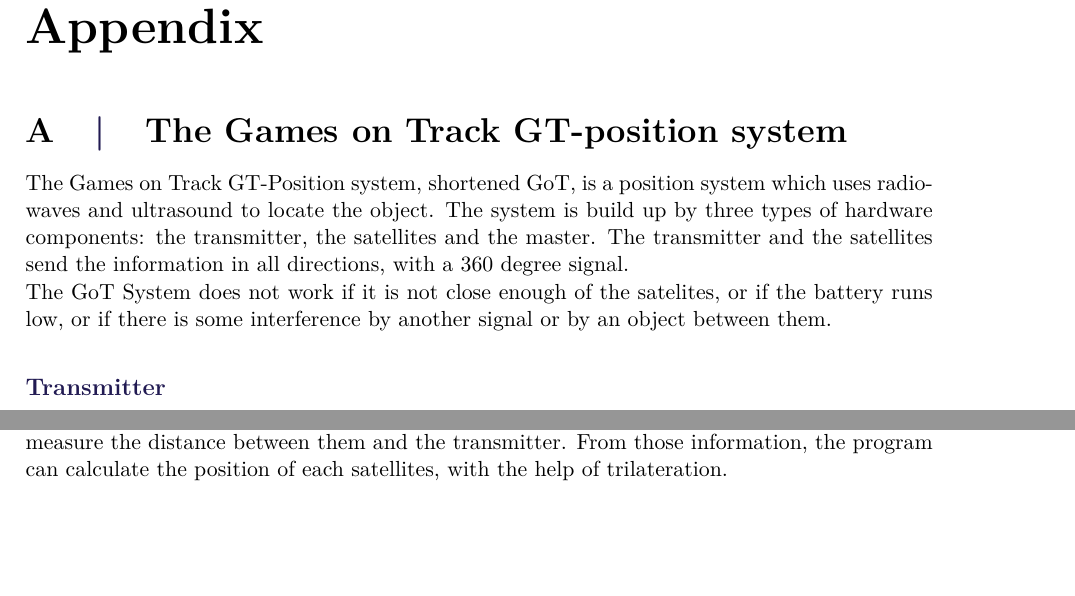
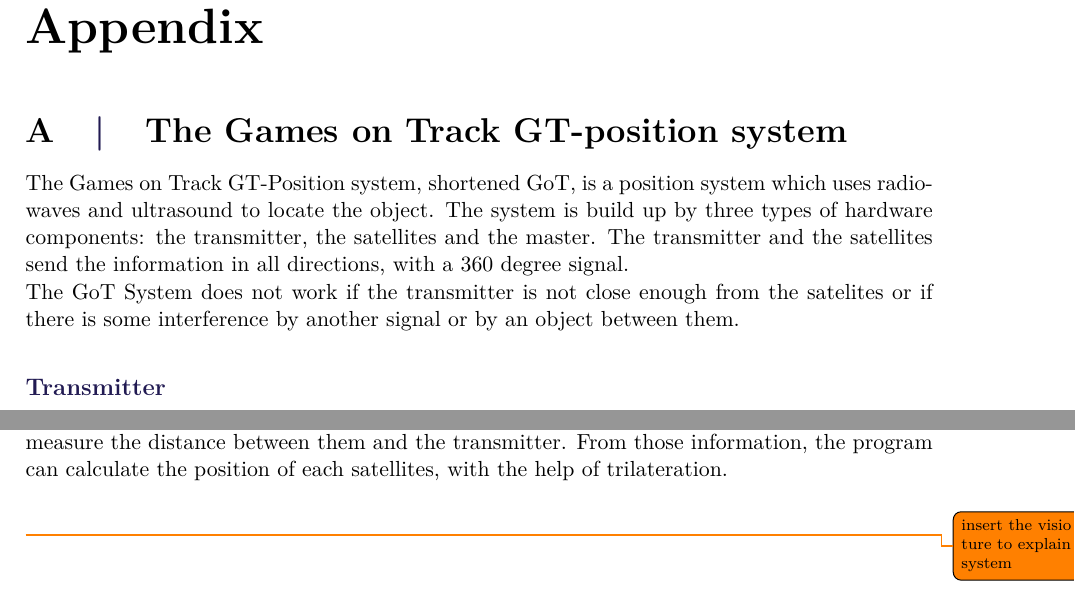
Before and after one commit to AodhAnd/eit-p5-lm-report, a LaTeX thesis (main.tex, which reads appendix/GoTdescription.tex): two parts of pages 18 and 20 of 34, joined at a grey line, cut so that both start at the same text, the shorter picture padded with empty space. Compiled offline with pdfLaTeX.

Commit message:
corrected little changes on the GOT description, waiting for mads to correct it, and someone to read it.

```diff
--- a/appendix/GoTdescription.tex
+++ b/appendix/GoTdescription.tex
@@ -1,6 +1,6 @@
 \section{The Games on Track GT-position system}
 The Games on Track GT-Position system, shortened GoT, is a position system which uses radio-waves and ultrasound to locate the object. The system is build up by three types of hardware components: the transmitter, the satellites and the master. The transmitter and the satellites send the information in all directions, with a 360 degree signal.\\
-The GoT System does not work if it is not close enough of the satelites, or if the battery runs low, or if there is some interference by another signal or by an object between them.
+The GoT System does not work if the transmitter is not close enough from the satelites or if there is some interference by another signal or by an object between them.
 
 \subsubsection{Transmitter}
 The transmitter component is placed on the object, which needs to be located. The time at wich each ultrasound bursts are sent from the transmitter to the satellites, is transmitted by radiowaves to the master. The frequency of the burts is \todo{what is the frequency?}.\\
@@ -27,3 +27,4 @@ The information is transmitted back to the vehicle by another system, called Xbe
 The program on the computer, which handles the information received from the master, uses the data to calculate the position of the transmitter. This is done with a method call Trilateration. Trilateration is a way of calculating a position, in a three-dimensional space, from three distances of known locations, with the help of spheres, circles and triangles. The distances are caculated with the time when each satellites by a comparison to the transmitter send the signal. Therefore it is necessary for the system to have atleast three satellites, as mentioned earlier.  With additional satellites a check up can be performed to ensure the position of the transmitter is correct. Trilateration does not work if the three known points are on a single line therefore the satellites should be placed in a triangle.\\\\
 \noindent
 If the satellites have been moved, it is necessary to recalibrate the system. This is done with a calibration triangle. The calibration triangle is made of three points on a flat surface and have a distance of 40 to 200 centimeters between them. One of the points on the calibration triangle is made the origin (0,0,0) of the new coordinate system. Another point on the triangle will then be call (X,0,0), in which the line between the first point and the second point will become the X-axis. The last point will be call (X,Y,0) and will determine in which way the positive Y-axis will go. The surface which the calibration triangle is placed on, will be the XY-plan, where Z will go vertically, defining the (X,Y,Z) coordinates. The distance between the three points is measured and put into the program. Thereafter, the transmitter is placed in the three point, with (0,0,0) first and (X,Y,0) last. When the transmitter is placed in a point, the satelllites measure the distance between them and the transmitter. From those information, the program can calculate the position of each satellites, with the help of trilateration. \\\\
+\todo{insert the visio picture to explain the system}
```
